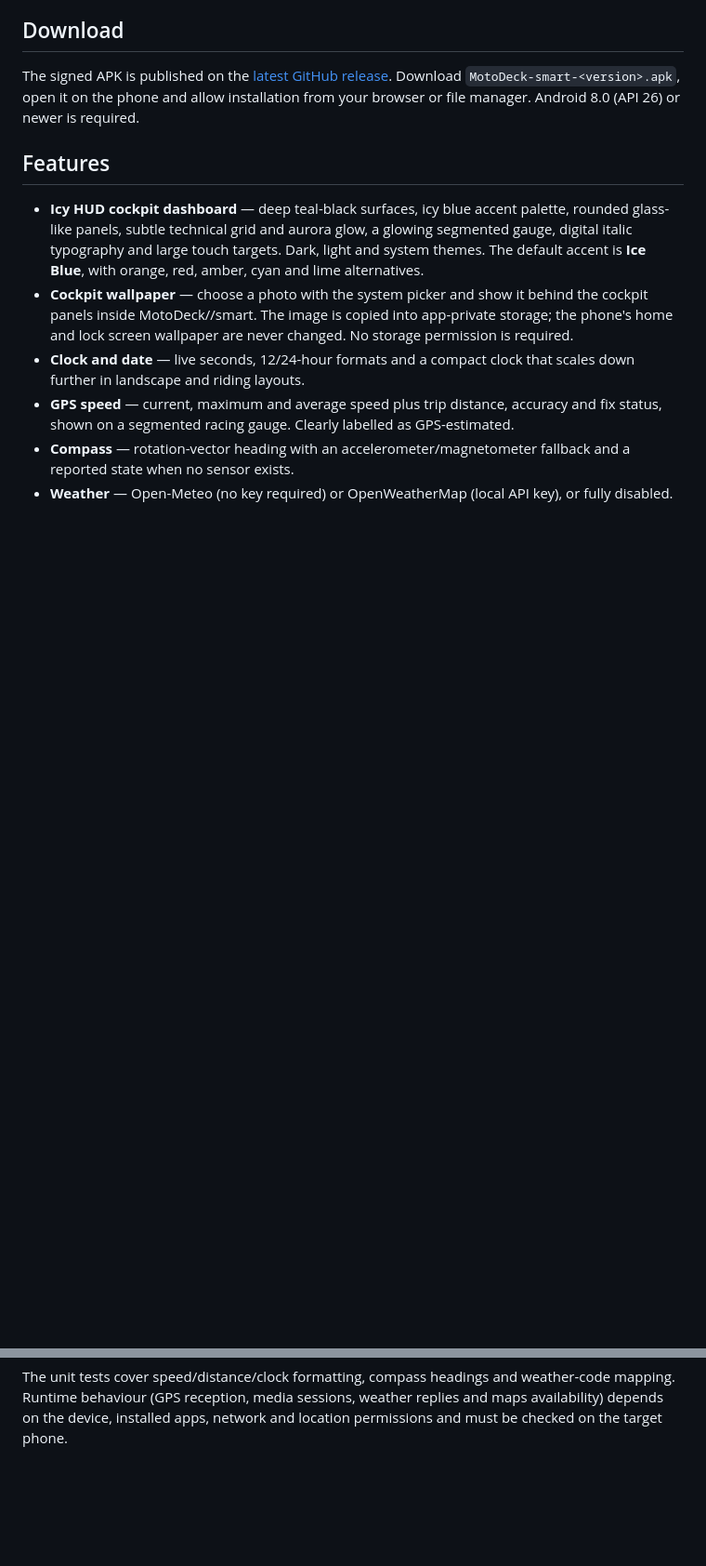
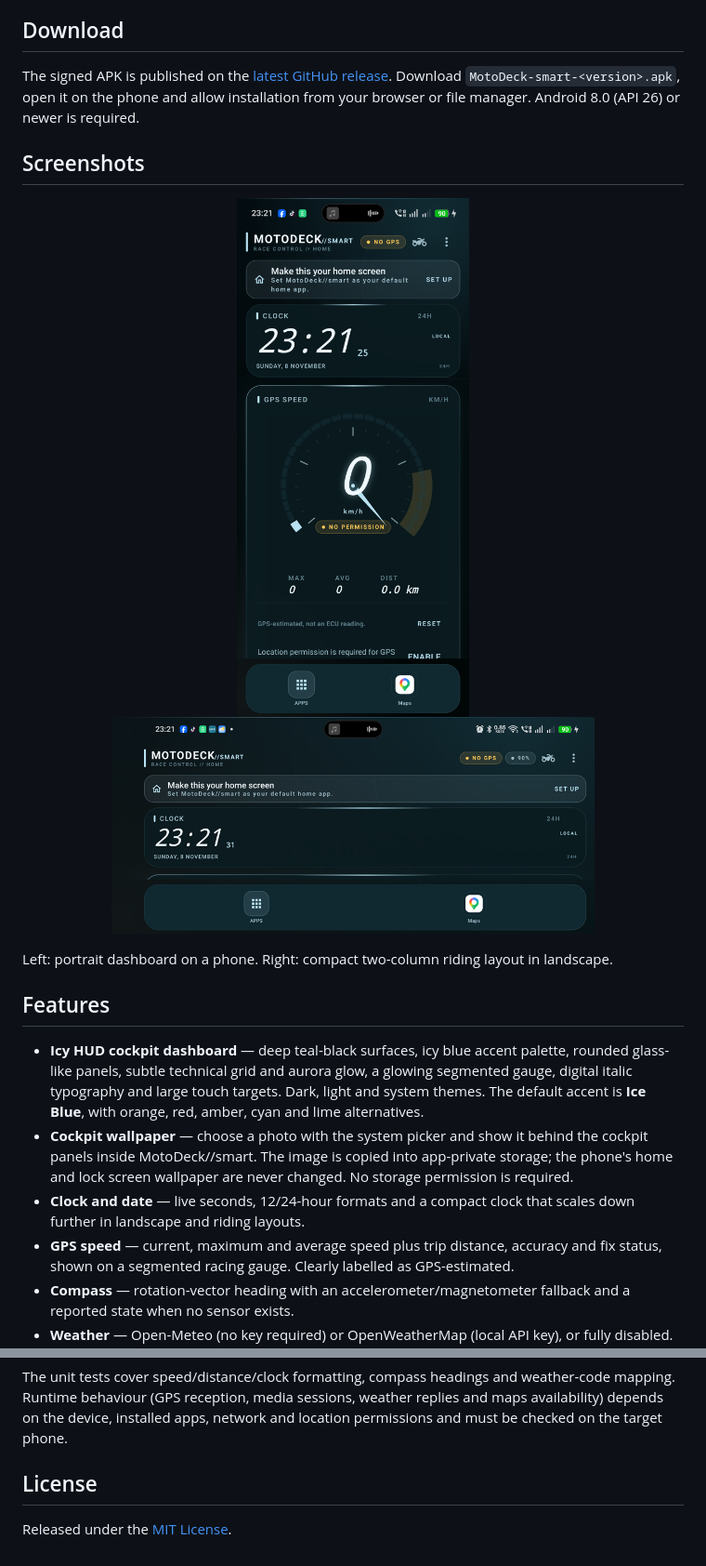
Before and after one commit to zuliss-cyber/motodeck-smart, a Markdown page: README.md, 2 parts joined by grey strips. Shown at 93% size. Drawn GitHub-style; pictures changed too: docs/screenshots/01-dashboard-portrait.png (added), docs/screenshots/02-dashboard-landscape.png (added); blank space fills up the shorter version.

Commit message:
Add MIT license and dashboard screenshots

```diff
--- a/README.md
+++ b/README.md
@@ -14,6 +14,15 @@ cockpit wallpaper and a customisable app dock.
 The signed APK is published on the [latest GitHub release](https://github.com/zuliss-cyber/motodeck-smart/releases/latest).
 Download `MotoDeck-smart-<version>.apk`, open it on the phone and allow installation from
 your browser or file manager. Android 8.0 (API 26) or newer is required.
+
+## Screenshots
+
+<p align="center">
+  <img src="docs/screenshots/01-dashboard-portrait.png" width="300" alt="MotoDeck dashboard in portrait">
+  <img src="docs/screenshots/02-dashboard-landscape.png" width="520" alt="MotoDeck riding layout in landscape">
+</p>
+
+Left: portrait dashboard on a phone. Right: compact two-column riding layout in landscape.
 
 ## Features
 
@@ -218,3 +227,7 @@ The unit tests cover speed/distance/clock formatting, compass headings and weath
 mapping. Runtime behaviour (GPS reception, media sessions, weather replies and maps
 availability) depends on the device, installed apps, network and location permissions and
 must be checked on the target phone.
+
+## License
+
+Released under the [MIT License](LICENSE).
```
Also changed, not shown: 1 other file.
